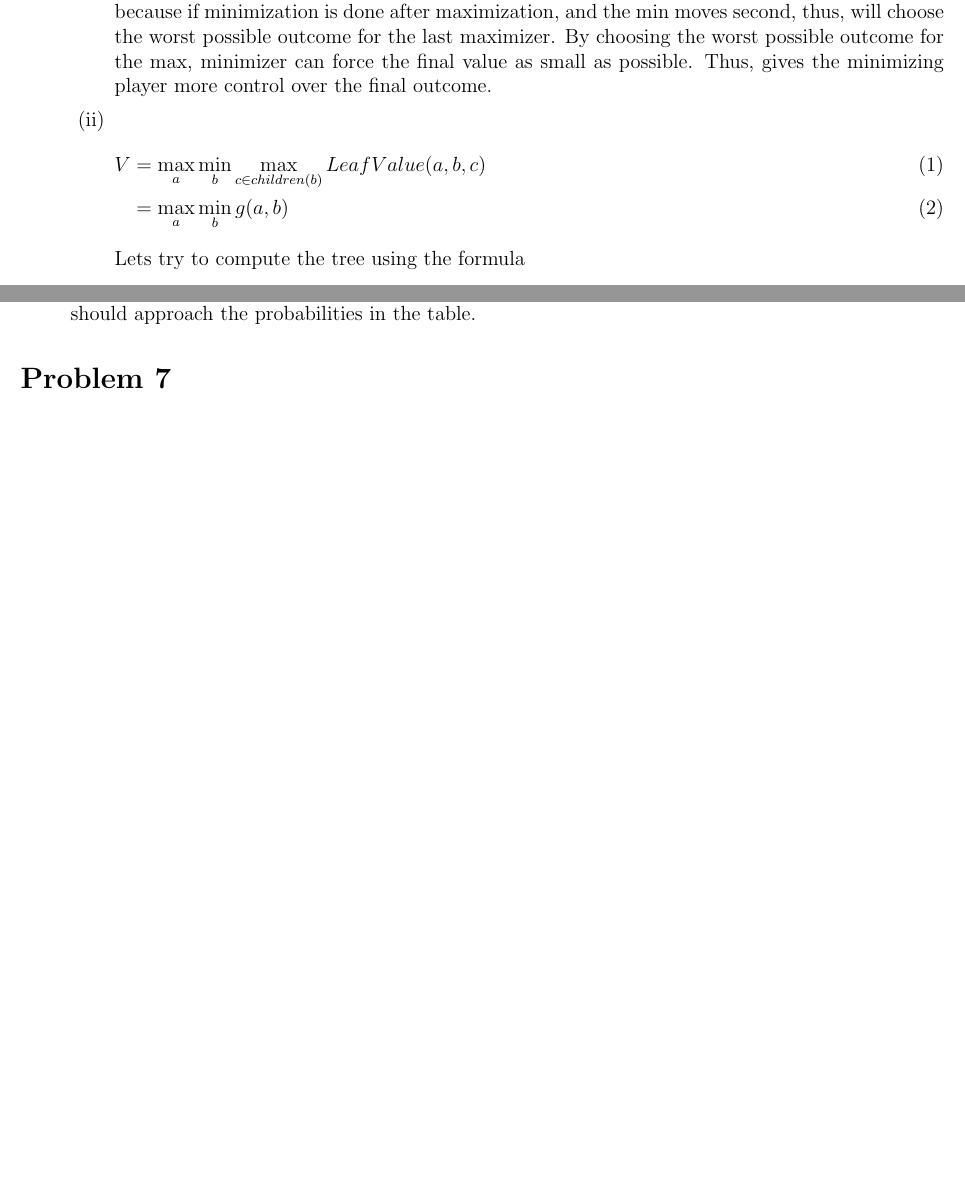
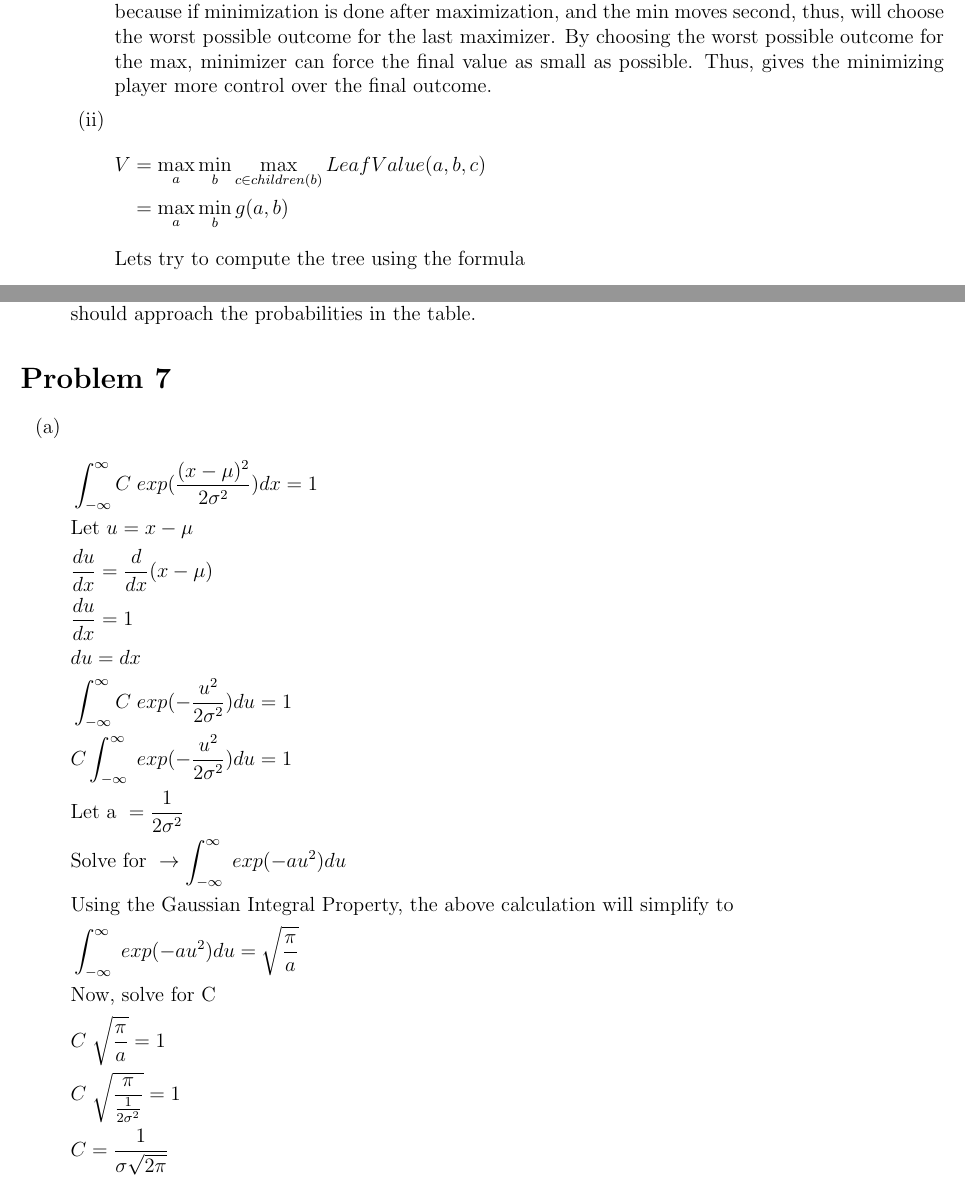
Before and after one commit to FidelioC/A2-COMP4190, a LaTeX document (A2-report.tex): two parts of pages 3 and 6 of 6, joined at a grey line, cut so that both start at the same text, the shorter picture padded with empty space. Compiled offline with pdfLaTeX.

Commit message:
problem 7a

```diff
--- a/A2-report.tex
+++ b/A2-report.tex
@@ -141,10 +141,10 @@ For my first question I have four different functions
         Thus, gives the minimizing player more control over the final outcome.
 
         \item
-        \begin{align}
+        \begin{align*}
             V &= \max_{a} \min_{b} \max_{c \in children(b)} LeafValue(a,b,c) \\
             &= \max_{a} \min_{b} g(a,b)
-        \end{align}
+        \end{align*}
         Lets try to compute the tree using the formula
             \[ V = \max_{A1, A2} (\min_{B1, B2} (g(A1, B1), g(A1, B2)), \min_{B3, B4} (g(A2,B3), g(A2, B4))) \\
             \]
@@ -295,5 +295,25 @@ For my first question I have four different functions
 
 \section*{Problem 7}
 
+\begin{enumerate}[label=(\alph*)]
+    \item
+    \begin{align*}
+    & \int_{-\infty}^{\infty} C \; exp(\frac{(x-\mu)^2}{2\sigma^2}) dx = 1 \\
+    & \text{Let } u = x - \mu \\
+    & \frac{du}{dx} = \frac{d}{dx} (x - \mu) \\
+    & \frac{du}{dx} = 1 \\
+    & du = dx \\
+    & \int_{-\infty}^{\infty} C \; exp(-\frac{u^2}{2\sigma^2}) du = 1 \\
+    & C \int_{-\infty}^{\infty} \; exp(-\frac{u^2}{2\sigma^2}) du = 1 \\
+    & \text{Let a } = \frac{1}{2\sigma^2} \\
+    & \text{Solve for } \rightarrow \int_{-\infty}^{\infty} \; exp(-au^2) du \\
+    & \text{Using the Gaussian Integral Property, the above calculation will simplify to } \\
+    & \int_{-\infty}^{\infty} \; exp(-au^2) du = \sqrt{\frac{\pi}{a}}\\
+    & \text{Now, solve for C }\\
+    & C \;\sqrt{\frac{\pi}{a}} = 1 \\
+    & C \;\sqrt{\frac{\pi}{\frac{1}{2\sigma^2}}} = 1 \\
+    & C = \frac{1}{\sigma\sqrt{2\pi}} \\
+    \end{align*}
+\end{enumerate}
 
 \end{document}
```
Also changed, not shown: A2-report.pdf, 3 other files.
